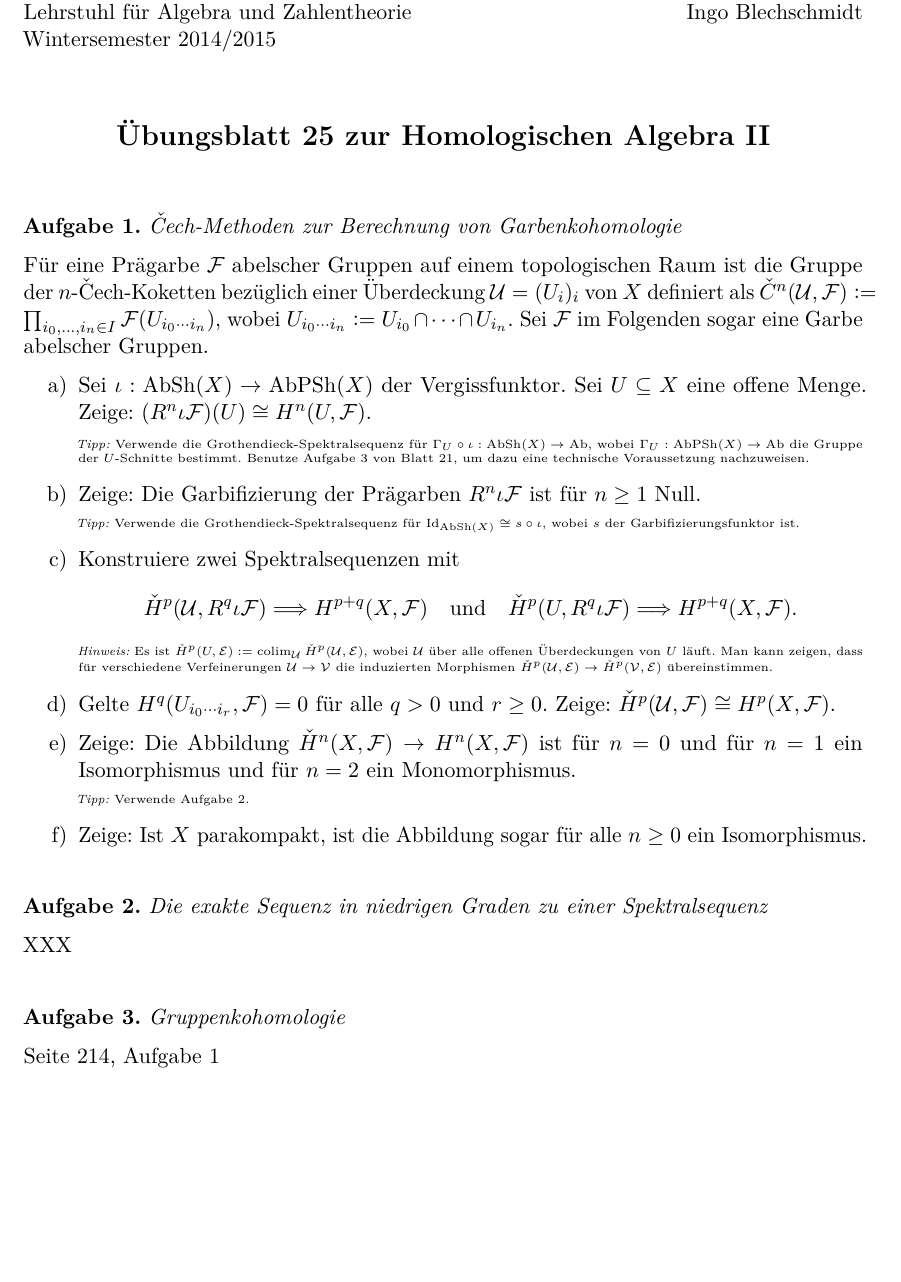
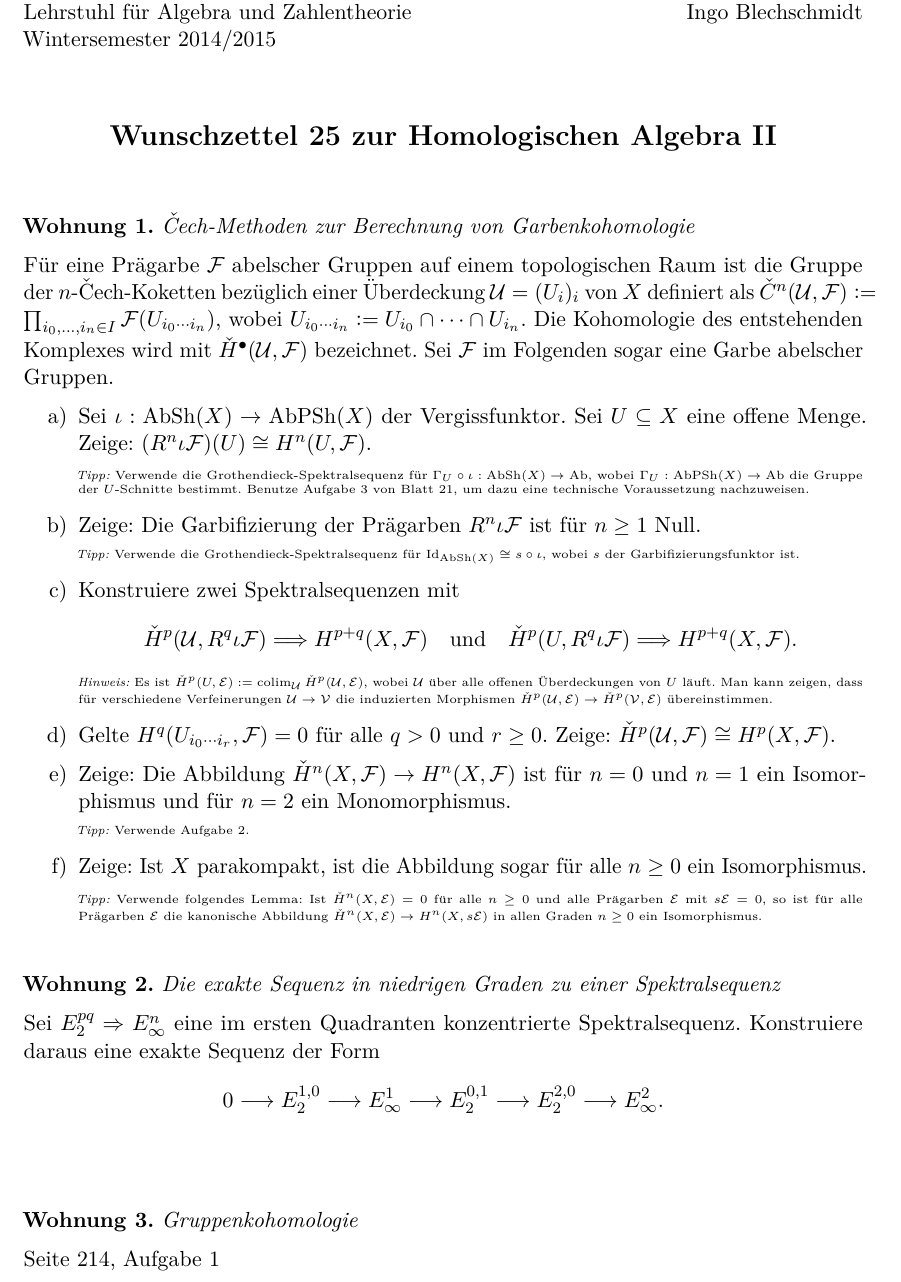
Before and after one commit to iblech/homologische-algebra, a LaTeX problem sheet (uebung25.tex, which reads uebblatt.cls): part of the page, cut so that both start at the same text, the shorter picture padded with empty space. Compiled offline with pdfLaTeX.

Commit message:
Čech-Aufgabe fertig

```diff
--- a/uebblatt.cls
+++ b/uebblatt.cls
@@ -33,6 +33,7 @@
 \newif\ifpruefung\pruefungfalse
 \newif\ifhaii\haiifalse
 \newif\ifhagesamt\hagesamtfalse
+\newif\ifweihnachtsbonus\weihnachtsbonusfalse
 
 \newlength{\titleskip}
 \setlength{\titleskip}{1.5em}
@@ -52,7 +53,7 @@
     Sommersemester 2014 \\[0em]
   \fi
 
-  \begin{center}\Large \textbf{Übungsblatt #1 zur Homologischen Algebra
+  \begin{center}\Large \textbf{\ifweihnachtsbonus Wunschzettel \else Übungsblatt \fi #1 zur Homologischen Algebra
   \ifhagesamt I und II \else \ifhaii II \else I \fi \fi} \\[1em]
   \normalsize #2
   \end{center}
@@ -68,7 +69,7 @@
 \newcounter{aufgabennummer}
 \newenvironment{aufgabe}[1]{
   \addtocounter{aufgabennummer}{1}
-  \textbf{Aufgabe \theaufgabennummer{}.} \emph{#1} \par
+  \textbf{\ifweihnachtsbonus Wohnung \else Aufgabe \fi \theaufgabennummer{}.} \emph{#1} \par
 }{\vspace{\aufgabenskip}}
 \newenvironment{aufgabeE}[1]{\begin{aufgabe}{#1}\begin{enumerate}}{\end{enumerate}\end{aufgabe}}
 
--- a/uebung25.tex
+++ b/uebung25.tex
@@ -1,5 +1,6 @@
 \documentclass{uebblatt}
 \haiitrue
+\weihnachtsbonustrue
 
 \begin{document}
 
@@ -10,7 +11,8 @@ Für eine Prägarbe~$\F$ abelscher Gruppen auf einem topologischen Raum ist die
 Gruppe der~$n$-Čech-Koketten bezüglich einer Überdeckung~$\U = (U_i)_i$ von~$X$
 definiert als~$\check C^n(\U, \F) \defeq \prod_{i_0,\ldots,i_n \in I}
 \F(U_{i_0 \cdots i_n})$, wobei~$U_{i_0 \cdots i_n} \defeq U_{i_0} \cap \cdots
-\cap U_{i_n}$. Sei~$\F$ im Folgenden sogar eine Garbe abelscher Gruppen.
+\cap U_{i_n}$. Die Kohomologie des entstehenden Komplexes wird mit~$\check
+H^\bullet(\U, \F)$ bezeichnet. Sei~$\F$ im Folgenden sogar eine Garbe abelscher Gruppen.
 \begin{enumerate}
 \item Sei~$\iota : \AbSh(X) \to
 \AbPSh(X)$ der Vergissfunktor. Sei~$U \subseteq X$ eine offene Menge.
@@ -37,20 +39,27 @@ Morphismen~$\check H^p(\U,\E) \to \check H^p(\V,\E)$ übereinstimmen.\par}
 % XXX: Tipp
 \item Gelte~$H^q(U_{i_0 \cdots i_r}, \F) = 0$ für alle~$q > 0$ und~$r \geq 0$.
 Zeige: $\check H^p(\U, \F) \cong H^p(X, \F)$.
-\item Zeige: Die Abbildung~$\check H^n(X,\F) \to H^n(X,\F)$ ist für~$n = 0$ und
-für~$n = 1$ ein Isomorphismus und für~$n = 2$ ein Monomorphismus.
+\item Zeige: Die Abbildung~$\check H^n(X,\F) \to H^n(X,\F)$ ist für~$n = 0$
+und~$n = 1$ ein Isomorphismus und für~$n = 2$ ein Monomorphismus.
 
 {\tiny\emph{Tipp:} Verwende Aufgabe~2.\par}
 % XXX: Tipp
 \item Zeige: Ist~$X$ parakompakt, ist die Abbildung sogar für alle~$n \geq 0$ ein
 Isomorphismus.
-% XXX: Tipp
+
+{\tiny\emph{Tipp:} Verwende folgendes Lemma: Ist~$\check H^n(X,\E) = 0$ für
+alle~$n \geq 0$ und alle Prägarben~$\E$ mit~$s\E = 0$, so ist für alle
+Prägarben~$\E$ die kanonische Abbildung~$\check H^n(X,\E) \to H^n(X,s\E)$ in
+allen Graden~$n \geq 0$ ein Isomorphismus.\par}
 \end{enumerate}
 \end{aufgabe}
 
 \begin{aufgabe}{Die exakte Sequenz in niedrigen Graden zu einer
 Spektralsequenz}
-XXX
+Sei~$E_2^{pq} \Rightarrow E_\infty^n$ eine im ersten Quadranten konzentrierte
+Spektralsequenz. Konstruiere daraus eine exakte Sequenz der Form
+\[ 0 \lra E_2^{1,0} \lra E^1_\infty \lra E_2^{0,1} \lra E_2^{2,0} \lra
+E^2_\infty. \]
 \end{aufgabe}
 
 \begin{aufgabe}{Gruppenkohomologie}
```
Also changed, not shown: uebung25.tex (2 more changed lines).
